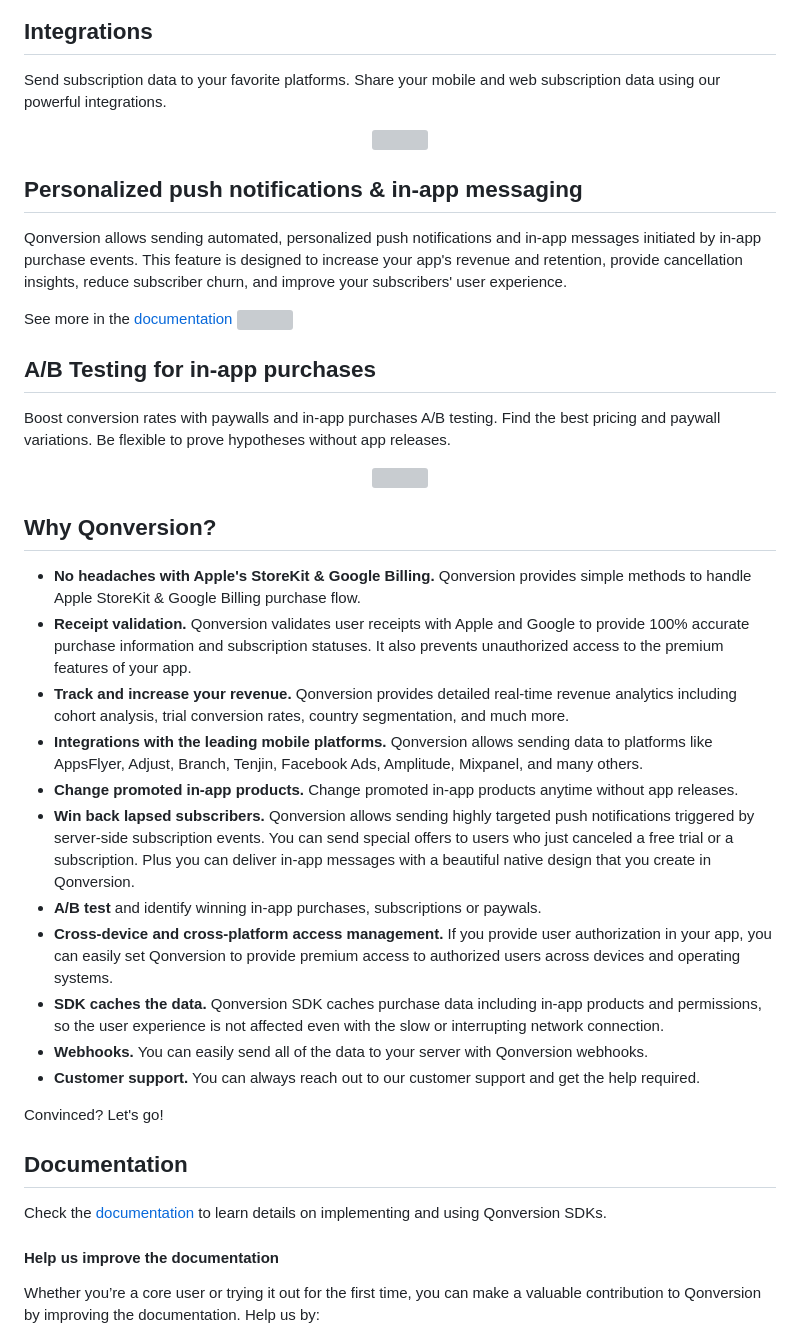
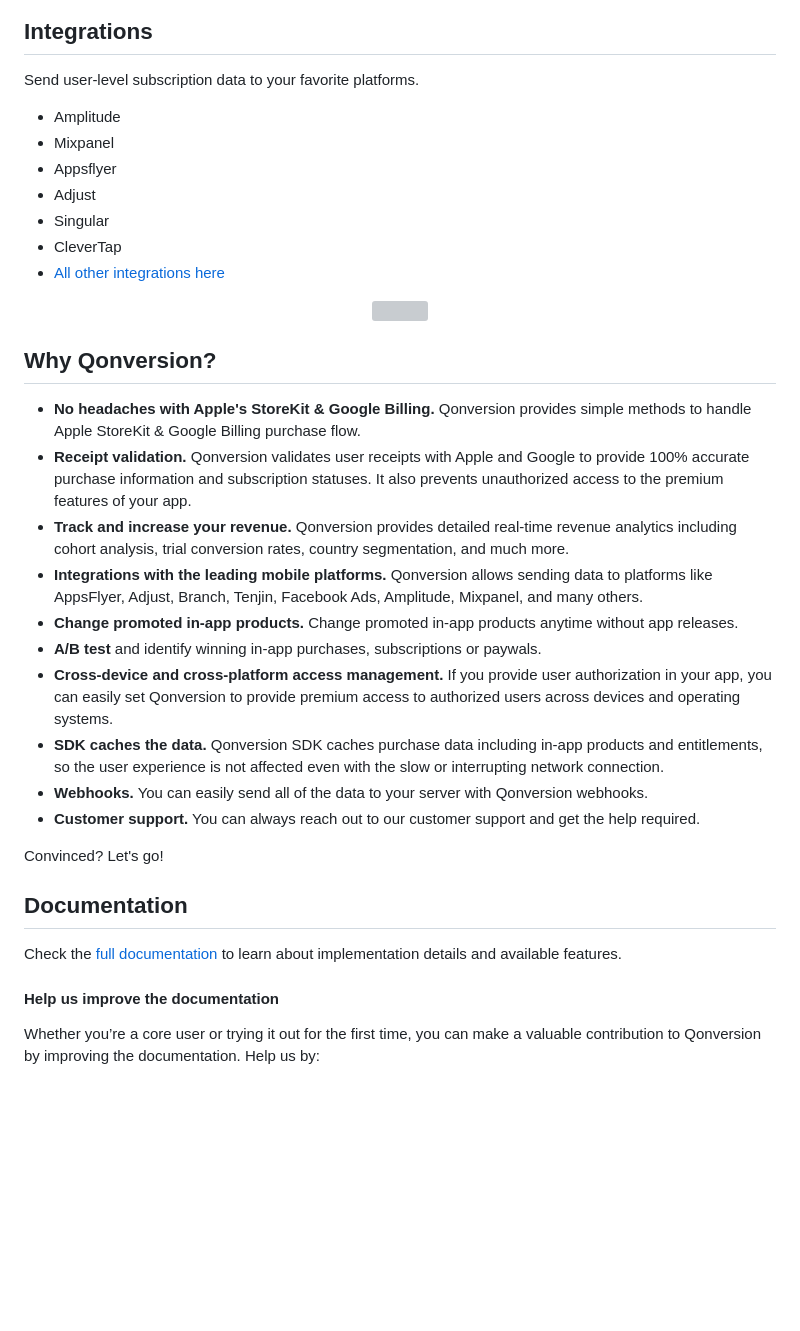
Before and after one commit to qonversion/cordova-plugin, a Markdown page: README.md, the part around one of its changes. Rendered like a GitHub page; blank space fills up the shorter version; grey boxes are pictures that could not be loaded.

```diff
--- a/README.md
+++ b/README.md
@@ -45,26 +68,17 @@ Monitor your in-app revenue metrics. Understand your customers and make better d
 ## Integrations
 
-Send subscription data to your favorite platforms. Share your mobile and web subscription data using our powerful integrations.
+Send user-level subscription data to your favorite platforms.
+
+* Amplitude
+* Mixpanel
+* Appsflyer
+* Adjust
+* Singular
+* CleverTap
+* [All other integrations here](qonversion.io/integrations)
 
 <p align="center">
      <a href="https://documentation.qonversion.io/docs/integrations-overview"><img width="90%", src="https://qcdn3.sfo3.digitaloceanspaces.com/github/integrations.png">
-     </a>
-</p>
-
-## Personalized push notifications & in-app messaging
-
-Qonversion allows sending automated, personalized push notifications and in-app messages initiated by in-app purchase events. This feature is designed to increase your app's revenue and retention, provide cancellation insights, reduce subscriber churn, and improve your subscribers' user experience.
-
-
-See more in the [documentation](https://documentation.qonversion.io/docs/automations)
-![](https://qonversion.io/img/@2x/automation/in-app-constructor.gif)
-
-## A/B Testing for in-app purchases
-
-Boost conversion rates with paywalls and in-app purchases A/B testing. Find the best pricing and paywall variations. Be flexible to prove hypotheses without app releases.
-
-<p align="center">
-     <a href="https://documentation.qonversion.io/docs/subscription-ab-testing"><img width="90%" src="https://user-images.githubusercontent.com/13959241/161716071-b30311b3-b60f-482d-a5d3-c40c1951253b.png">
      </a>
 </p>
 
@@ -75,10 +89,9 @@ Boost conversion rates with paywalls and in-app purchases A/B testing. Find the
 * **Track and increase your revenue.** Qonversion provides detailed real-time revenue analytics including cohort analysis, trial conversion rates, country segmentation, and much more.
 * **Integrations with the leading mobile platforms.** Qonversion allows sending data to platforms like AppsFlyer, Adjust, Branch, Tenjin, Facebook Ads, Amplitude, Mixpanel, and many others.
 * **Change promoted in-app products.** Change promoted in-app products anytime without app releases.
-* **Win back lapsed subscribers.** Qonversion allows sending highly targeted push notifications triggered by server-side subscription events. You can send special offers to users who just canceled a free trial or a subscription. Plus you can deliver in-app messages with a beautiful native design that you create in Qonversion.
 * **A/B test** and identify winning in-app purchases, subscriptions or paywals.
 * **Cross-device and cross-platform access management.** If you provide user authorization in your app, you can easily set Qonversion to provide premium access to authorized users across devices and operating systems.
-* **SDK caches the data.** Qonversion SDK caches purchase data including in-app products and permissions, so the user experience is not affected even with the slow or interrupting network connection.
+* **SDK caches the data.** Qonversion SDK caches purchase data including in-app products and entitlements, so the user experience is not affected even with the slow or interrupting network connection.
 * **Webhooks.** You can easily send all of the data to your server with Qonversion webhooks.
 * **Customer support.** You can always reach out to our customer support and get the help required.
 
@@ -86,7 +99,7 @@ Convinced? Let's go!
 
 ## Documentation
 
-Check the [documentation](https://documentation.qonversion.io/docs/quickstart) to learn details on implementing and using Qonversion SDKs.
+Check the [full documentation](https://documentation.qonversion.io/docs/quickstart) to learn about implementation details and available features.
 
 #### Help us improve the documentation
 
```
Also changed, not shown: other parts of README.md (+39 -16 lines).
